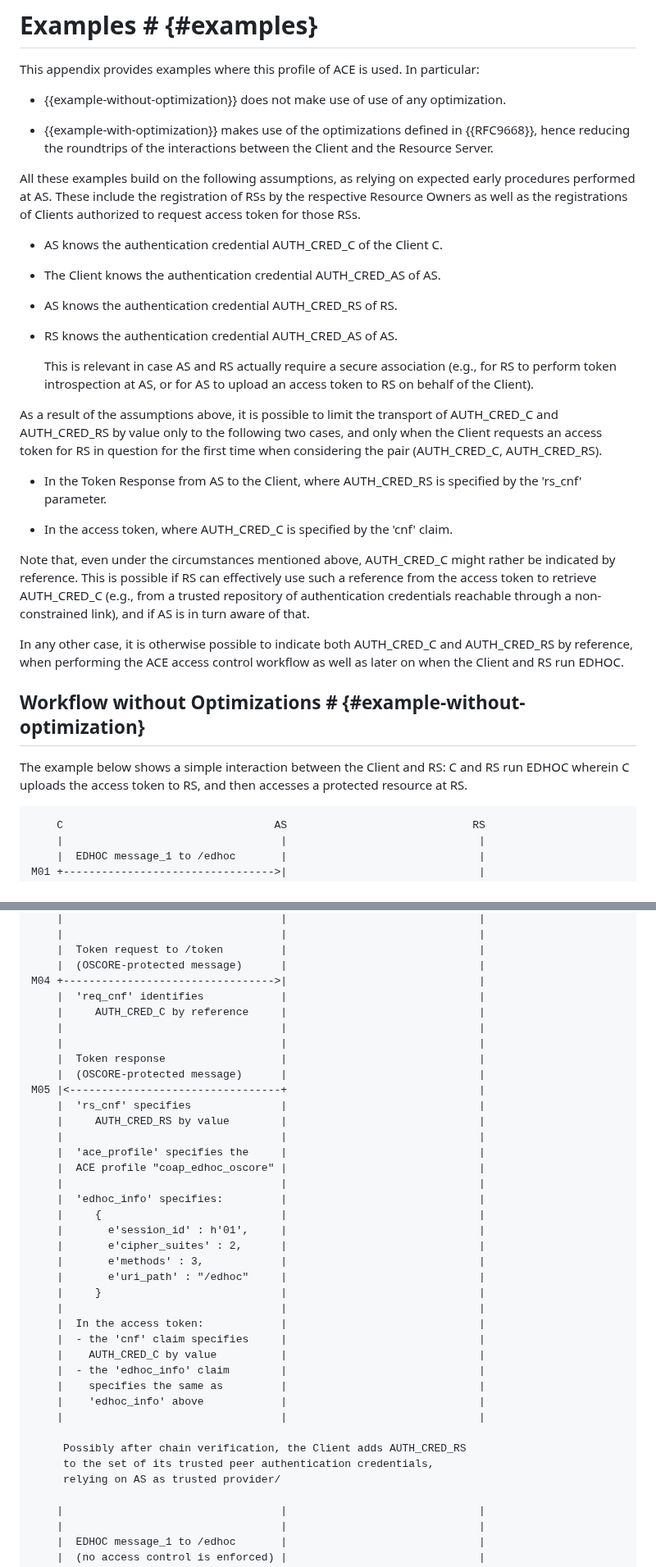
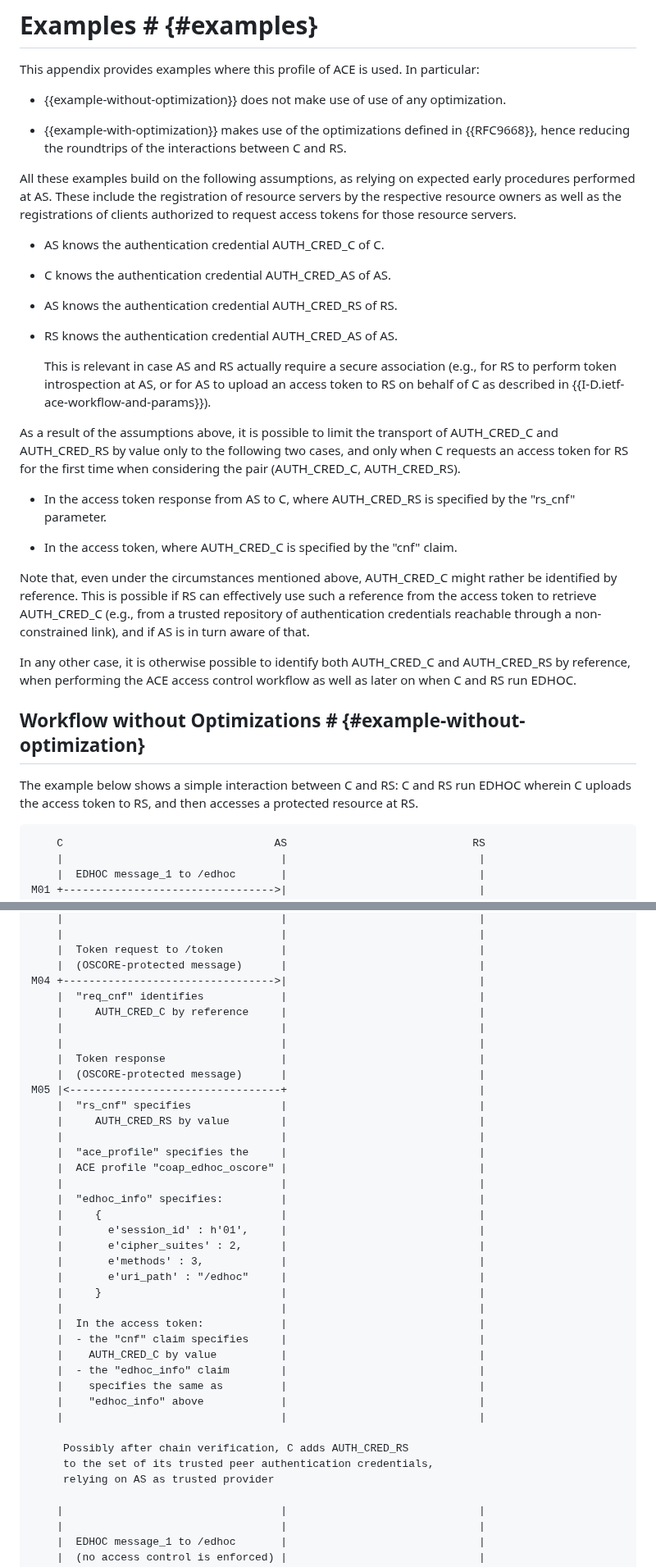
Before and after one commit to ace-wg/ace-edhoc-oscore-profile, a Markdown page: draft-ietf-ace-edhoc-oscore-profile.md, 2 parts joined by grey strips. Shown at 82% size. Rendered like a GitHub page.

Commit message:
Minor fixes in the examples

```diff
--- a/draft-ietf-ace-edhoc-oscore-profile.md
+++ b/draft-ietf-ace-edhoc-oscore-profile.md
@@ -1475,33 +1475,33 @@ This appendix provides examples where this profile of ACE is used. In particular
 
 * {{example-without-optimization}} does not make use of use of any optimization.
 
-* {{example-with-optimization}} makes use of the optimizations defined in {{RFC9668}}, hence reducing the roundtrips of the interactions between the Client and the Resource Server.
-
-All these examples build on the following assumptions, as relying on expected early procedures performed at AS. These include the registration of RSs by the respective Resource Owners as well as the registrations of Clients authorized to request access token for those RSs.
-
-* AS knows the authentication credential AUTH_CRED_C of the Client C.
-
-* The Client knows the authentication credential AUTH_CRED_AS of AS.
+* {{example-with-optimization}} makes use of the optimizations defined in {{RFC9668}}, hence reducing the roundtrips of the interactions between C and RS.
+
+All these examples build on the following assumptions, as relying on expected early procedures performed at AS. These include the registration of resource servers by the respective resource owners as well as the registrations of clients authorized to request access tokens for those resource servers.
+
+* AS knows the authentication credential AUTH_CRED_C of C.
+
+* C knows the authentication credential AUTH_CRED_AS of AS.
 
 * AS knows the authentication credential AUTH_CRED_RS of RS.
 
 * RS knows the authentication credential AUTH_CRED_AS of AS.
 
-   This is relevant in case AS and RS actually require a secure association (e.g., for RS to perform token introspection at AS, or for AS to upload an access token to RS on behalf of the Client).
-
-As a result of the assumptions above, it is possible to limit the transport of AUTH_CRED_C and AUTH_CRED_RS by value only to the following two cases, and only when the Client requests an access token for RS in question for the first time when considering the pair (AUTH_CRED_C, AUTH_CRED_RS).
-
-* In the Token Response from AS to the Client, where AUTH_CRED_RS is specified by the 'rs_cnf' parameter.
-
-* In the access token, where AUTH_CRED_C is specified by the 'cnf' claim.
-
-Note that, even under the circumstances mentioned above, AUTH_CRED_C might rather be indicated by reference. This is possible if RS can effectively use such a reference from the access token to retrieve AUTH_CRED_C (e.g., from a trusted repository of authentication credentials reachable through a non-constrained link), and if AS is in turn aware of that.
-
-In any other case, it is otherwise possible to indicate both AUTH_CRED_C and AUTH_CRED_RS by reference, when performing the ACE access control workflow as well as later on when the Client and RS run EDHOC.
+  This is relevant in case AS and RS actually require a secure association (e.g., for RS to perform token introspection at AS, or for AS to upload an access token to RS on behalf of C as described in {{I-D.ietf-ace-workflow-and-params}}).
+
+As a result of the assumptions above, it is possible to limit the transport of AUTH_CRED_C and AUTH_CRED_RS by value only to the following two cases, and only when C requests an access token for RS for the first time when considering the pair (AUTH_CRED_C, AUTH_CRED_RS).
+
+* In the access token response from AS to C, where AUTH_CRED_RS is specified by the "rs_cnf" parameter.
+
+* In the access token, where AUTH_CRED_C is specified by the "cnf" claim.
+
+Note that, even under the circumstances mentioned above, AUTH_CRED_C might rather be identified by reference. This is possible if RS can effectively use such a reference from the access token to retrieve AUTH_CRED_C (e.g., from a trusted repository of authentication credentials reachable through a non-constrained link), and if AS is in turn aware of that.
+
+In any other case, it is otherwise possible to identify both AUTH_CRED_C and AUTH_CRED_RS by reference, when performing the ACE access control workflow as well as later on when C and RS run EDHOC.
 
 ## Workflow without Optimizations # {#example-without-optimization}
 
-The example below shows a simple interaction between the Client and RS: C and RS run EDHOC wherein C uploads the access token to RS, and then accesses a protected resource at RS.
+The example below shows a simple interaction between C and RS: C and RS run EDHOC wherein C uploads the access token to RS, and then accesses a protected resource at RS.
 
 ~~~~~~~~~~~ aasvg
     C                                 AS                             RS
@@ -1527,20 +1527,20 @@ M03 +--------------------------------->|                              |
     |  Token request to /token         |                              |
     |  (OSCORE-protected message)      |                              |
 M04 +--------------------------------->|                              |
-    |  'req_cnf' identifies            |                              |
+    |  "req_cnf" identifies            |                              |
     |     AUTH_CRED_C by reference     |                              |
     |                                  |                              |
     |                                  |                              |
     |  Token response                  |                              |
     |  (OSCORE-protected message)      |                              |
 M05 |<---------------------------------+                              |
-    |  'rs_cnf' specifies              |                              |
+    |  "rs_cnf" specifies              |                              |
     |     AUTH_CRED_RS by value        |                              |
     |                                  |                              |
-    |  'ace_profile' specifies the     |                              |
+    |  "ace_profile" specifies the     |                              |
     |  ACE profile "coap_edhoc_oscore" |                              |
     |                                  |                              |
-    |  'edhoc_info' specifies:         |                              |
+    |  "edhoc_info" specifies:         |                              |
     |     {                            |                              |
     |       e'session_id' : h'01',     |                              |
     |       e'cipher_suites' : 2,      |                              |
@@ -1549,16 +1549,16 @@ M05 |<---------------------------------+                              |
     |     }                            |                              |
     |                                  |                              |
     |  In the access token:            |                              |
-    |  - the 'cnf' claim specifies     |                              |
+    |  - the "cnf" claim specifies     |                              |
     |    AUTH_CRED_C by value          |                              |
-    |  - the 'edhoc_info' claim        |                              |
+    |  - the "edhoc_info" claim        |                              |
     |    specifies the same as         |                              |
-    |    'edhoc_info' above            |                              |
-    |                                  |                              |
-
-     Possibly after chain verification, the Client adds AUTH_CRED_RS
+    |    "edhoc_info" above            |                              |
+    |                                  |                              |
+
+     Possibly after chain verification, C adds AUTH_CRED_RS
      to the set of its trusted peer authentication credentials,
-     relying on AS as trusted provider/
+     relying on AS as trusted provider
 
     |                                  |                              |
     |                                  |                              |
```
Also changed, not shown: other parts of draft-ietf-ace-edhoc-oscore-profile.md (+28 -24 lines).
